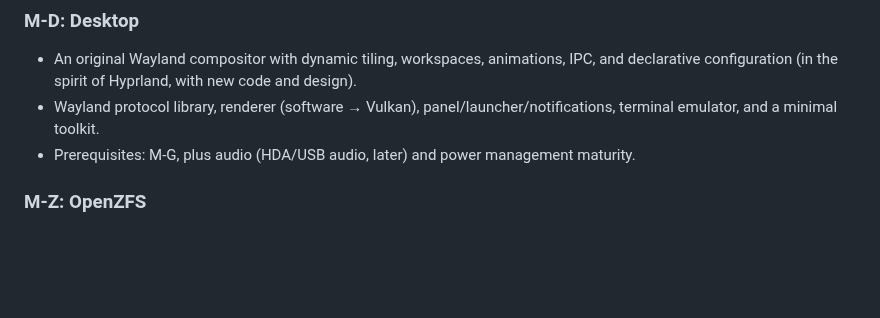
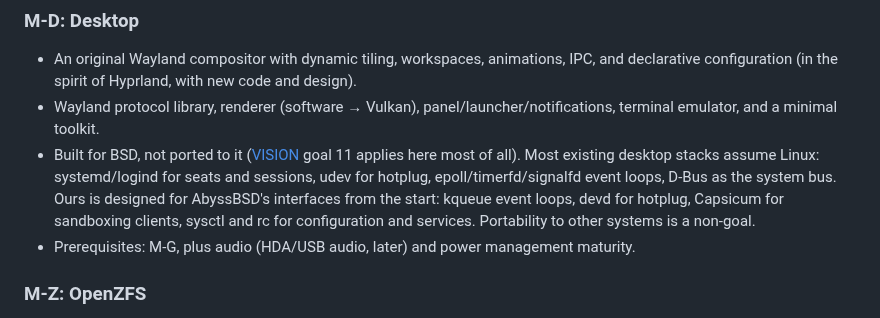
Before and after one commit to JamesKane/AbyssBSD-Rust, a Markdown page: docs/ROADMAP.md, the part around the change. GitHub-like rendering; blank space fills up the shorter version.

Commit message:
docs: Build the desktop stack for BSD, not ported to it
Most desktop stacks assume Linux (logind, udev, epoll, D-Bus). Ours uses
kqueue, devd, Capsicum, sysctl, and rc, and portability is a non-goal.

Co-Authored-By: Claude Opus 5.5 <noreply@anthropic.com>

```diff
--- a/docs/ROADMAP.md
+++ b/docs/ROADMAP.md
@@ -279,6 +279,12 @@ an ADR or follow-up, which tells us how well the seams held.
   configuration (in the spirit of Hyprland, with new code and design).
 - Wayland protocol library, renderer (software → Vulkan), panel/launcher/notifications,
   terminal emulator, and a minimal toolkit.
+- Built for BSD, not ported to it ([VISION](VISION.md) goal 11 applies here most of all). Most
+  existing desktop stacks assume Linux: systemd/logind for seats and sessions, udev for hotplug,
+  epoll/timerfd/signalfd event loops, D-Bus as the system bus. Ours is designed for AbyssBSD's
+  interfaces from the start: kqueue event loops, devd for hotplug, Capsicum for sandboxing
+  clients, sysctl and rc for configuration and services. Portability to other systems is a
+  non-goal.
 - Prerequisites: M-G, plus audio (HDA/USB audio, later) and power management maturity.
 
 ### M-Z: OpenZFS
```
Also changed, not shown: docs/VISION.md (+2 -0 lines).
